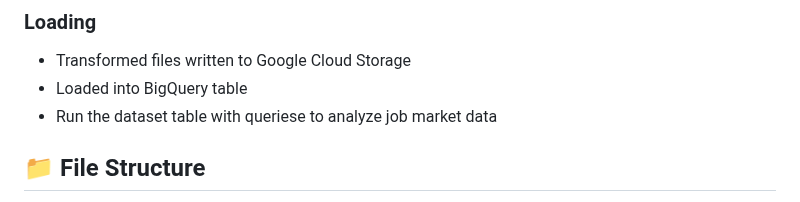
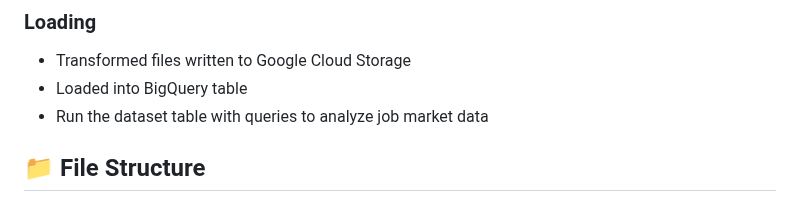
Before and after one commit to JessicaLiuC/Job-data-Integration, a Markdown page: README.md, the part around the change. GitHub-like rendering.

```diff
--- a/README.md
+++ b/README.md
@@ -51,7 +51,7 @@ To write a DAG that intergrates multiple big data sources together, and create a
 ### Loading
 - Transformed files written to Google Cloud Storage
 - Loaded into BigQuery table
-- Run the dataset table with queriese to analyze job market data
+- Run the dataset table with queries to analyze job market data
 
 
 
```
